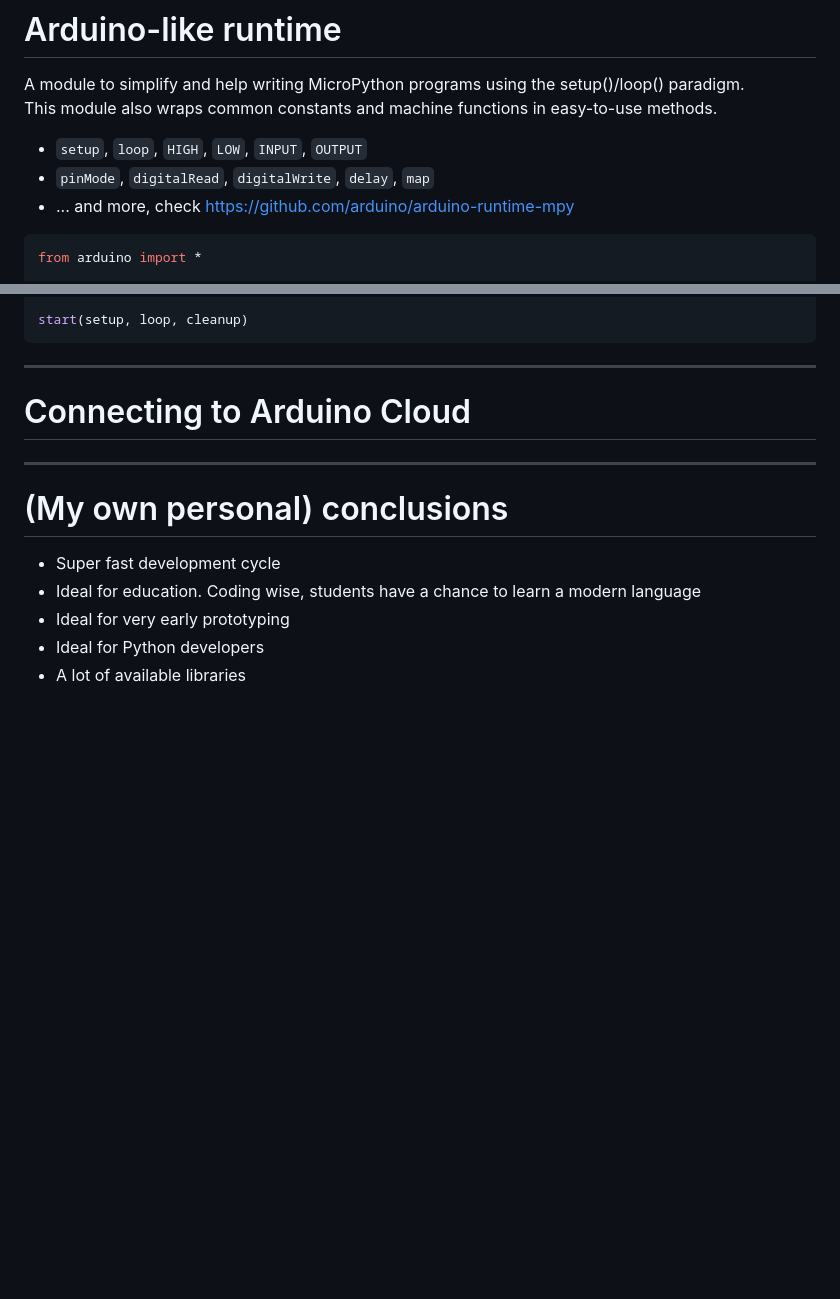
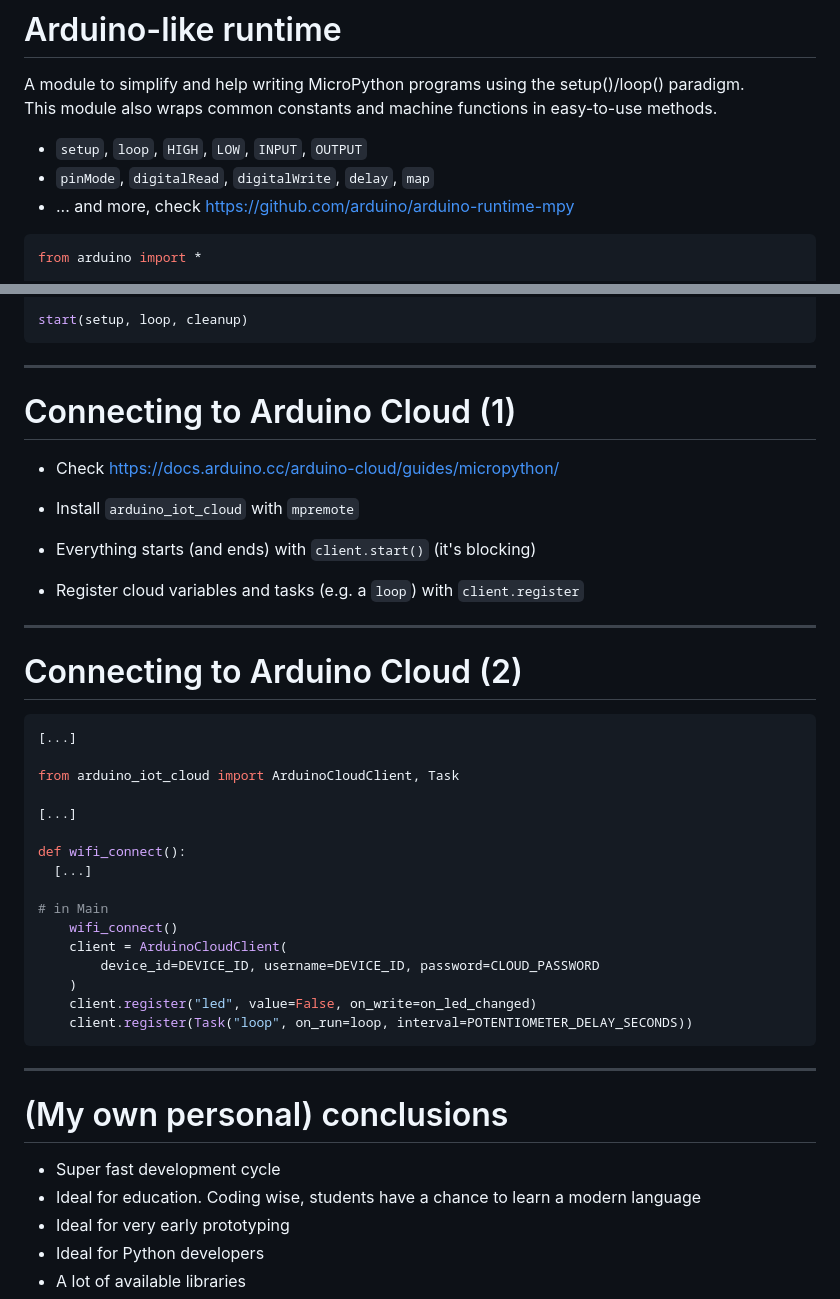
Before and after one commit to csarnataro/micropython_workshop, a Markdown page: slides/slides.md, 2 parts joined by grey strips. GitHub-like rendering; blank space fills up the shorter version.

Commit message:
Added Arduino Cloud slide

````diff
--- a/slides/slides.md
+++ b/slides/slides.md
@@ -219,7 +219,7 @@ This module also wraps common constants and machine functions in easy-to-use met
   - `pinMode`, `digitalRead`, `digitalWrite`, `delay`, `map`
   - ... and more, check https://github.com/arduino/arduino-runtime-mpy
 
-```python
+```python {13|all}
 from arduino import *
 
 def setup():
@@ -236,7 +236,41 @@ start(setup, loop, cleanup)
 ```
 ---
 
-# Connecting to Arduino Cloud
+# Connecting to Arduino Cloud (1)
+<div/>
+
+- Check https://docs.arduino.cc/arduino-cloud/guides/micropython/
+
+- Install `arduino_iot_cloud` with `mpremote`
+
+- Everything starts (and ends) with `client.start()` (it's blocking)
+
+- Register cloud variables and tasks (e.g. a `loop`) with `client.register`
+
+---
+
+# Connecting to Arduino Cloud (2)
+<div/>
+
+```python {3|7|11-16|all}
+[...]
+
+from arduino_iot_cloud import ArduinoCloudClient, Task
+
+[...]
+
+def wifi_connect():
+  [...]
+
+# in Main
+    wifi_connect()
+    client = ArduinoCloudClient(
+        device_id=DEVICE_ID, username=DEVICE_ID, password=CLOUD_PASSWORD
+    )
+    client.register("led", value=False, on_write=on_led_changed)
+    client.register(Task("loop", on_run=loop, interval=POTENTIOMETER_DELAY_SECONDS))
+```
+
 
 ---
 
````
